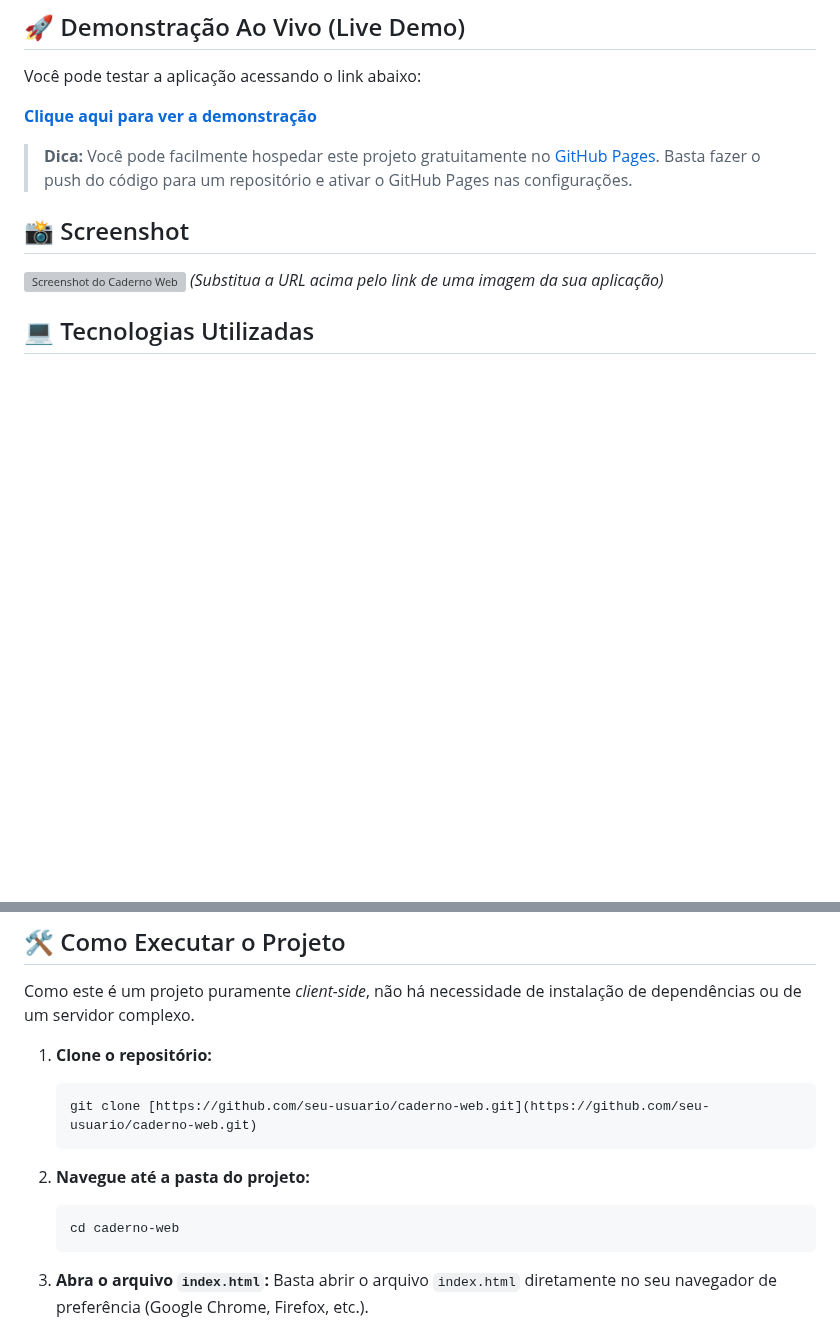
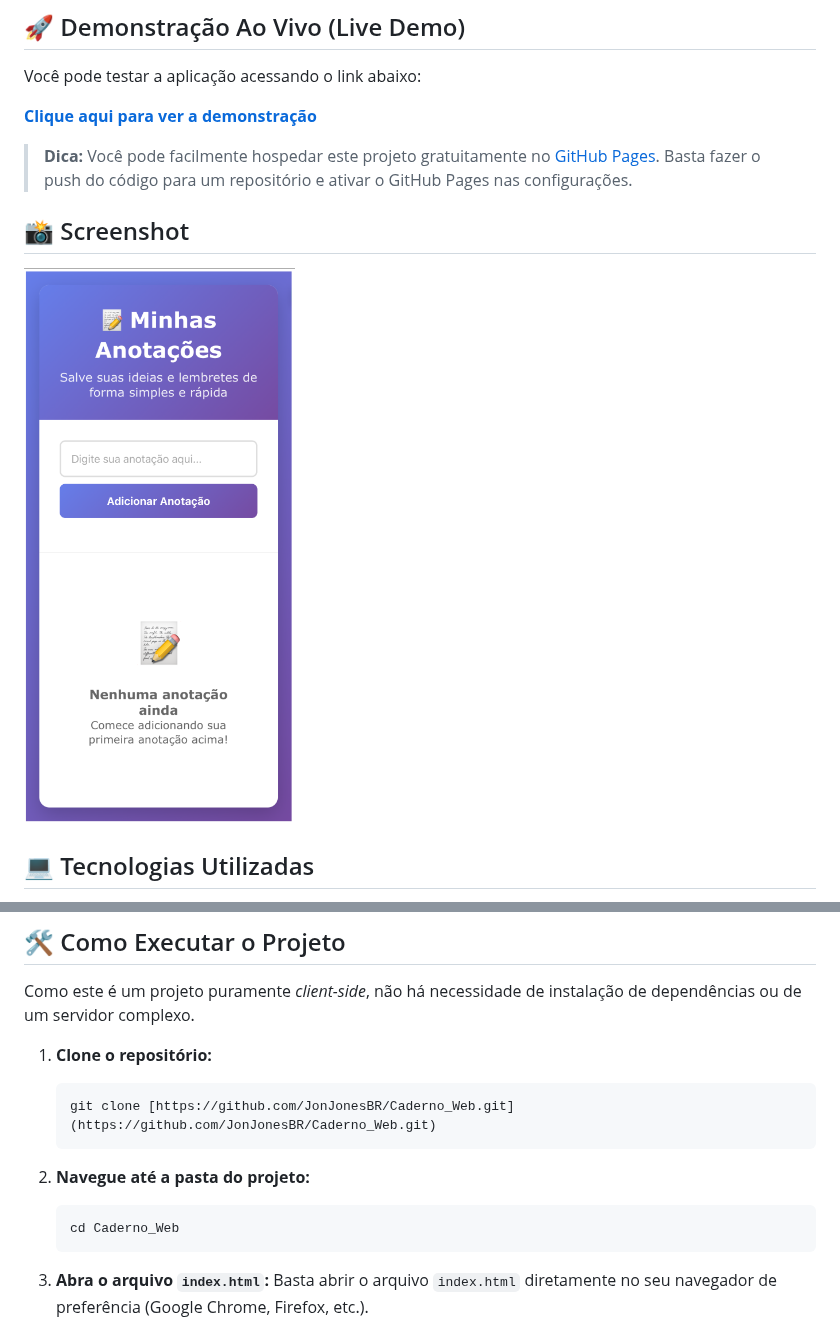
Before and after one commit to JonJonesBR/Caderno_Web, a Markdown page: README.md, 2 parts joined by grey strips. Rendered like a GitHub page; blank space fills up the shorter version; grey boxes are pictures that could not be loaded.

````diff
--- a/README.md
+++ b/README.md
@@ -25,8 +25,7 @@ Você pode testar a aplicação acessando o link abaixo:
 
 ## 📸 Screenshot
 
-![Screenshot do Caderno Web](URL_DA_SUA_IMAGEM_AQUI)
-*(Substitua a URL acima pelo link de uma imagem da sua aplicação)*
+![Screenshot do Caderno Web](https://raw.githubusercontent.com/JonJonesBR/Caderno_Web/refs/heads/main/Imagem.png)
 
 ## 💻 Tecnologias Utilizadas
 
@@ -40,12 +39,12 @@ Como este é um projeto puramente *client-side*, não há necessidade de instala
 
 1.  **Clone o repositório:**
     ```bash
-    git clone [https://github.com/seu-usuario/caderno-web.git](https://github.com/seu-usuario/caderno-web.git)
+    git clone [https://github.com/JonJonesBR/Caderno_Web.git](https://github.com/JonJonesBR/Caderno_Web.git)
     ```
 
 2.  **Navegue até a pasta do projeto:**
     ```bash
-    cd caderno-web
+    cd Caderno_Web
     ```
 
 3.  **Abra o arquivo `index.html`:**
````
Also changed, not shown: other parts of README.md (+1 -1 lines).
